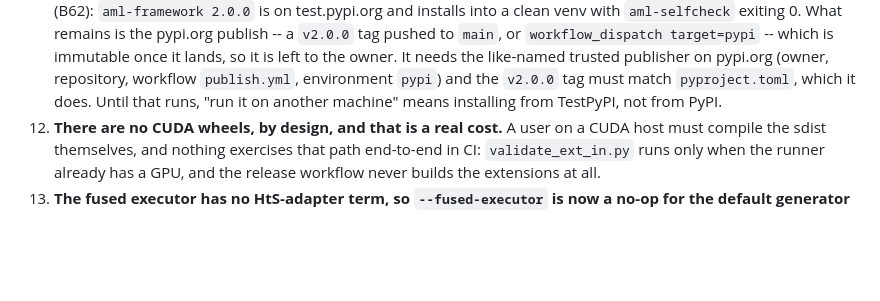
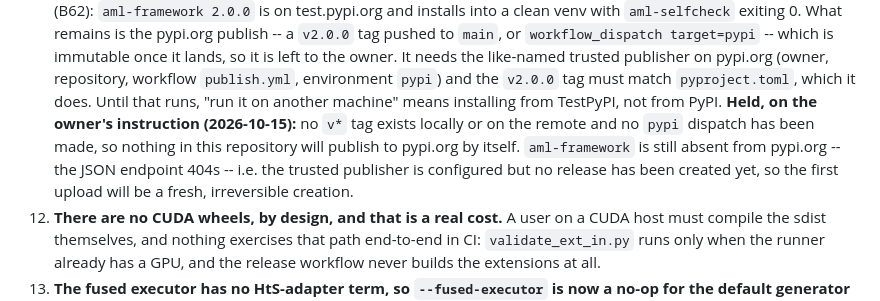
Before and after one commit to AustraliaSilver/AML, a Markdown page: experiments/dynamic_depth_routing_2026-10-14.md, the part around the change. GitHub-like rendering; blank space fills up the shorter version.

Commit message:
docs: record that the pypi.org publish is held (open item 11)

```diff
--- a/experiments/dynamic_depth_routing_2026-10-14.md
+++ b/experiments/dynamic_depth_routing_2026-10-14.md
@@ -1865,6 +1865,12 @@ Written down so that "not done" is not later mistaken for "not noticed".
     (owner, repository, workflow `publish.yml`, environment `pypi`) and the
     `v2.0.0` tag must match `pyproject.toml`, which it does. Until that runs,
     "run it on another machine" means installing from TestPyPI, not from PyPI.
+    **Held, on the owner's instruction (2026-10-15):** no `v*` tag exists locally
+    or on the remote and no `pypi` dispatch has been made, so nothing in this
+    repository will publish to pypi.org by itself. `aml-framework` is still
+    absent from pypi.org -- the JSON endpoint 404s -- i.e. the trusted publisher
+    is configured but no release has been created yet, so the first upload will
+    be a fresh, irreversible creation.
 12. **There are no CUDA wheels, by design, and that is a real cost.** A user on a
     CUDA host must compile the sdist themselves, and nothing exercises that path
     end-to-end in CI: `validate_ext_in.py` runs only when the runner already has a
```
